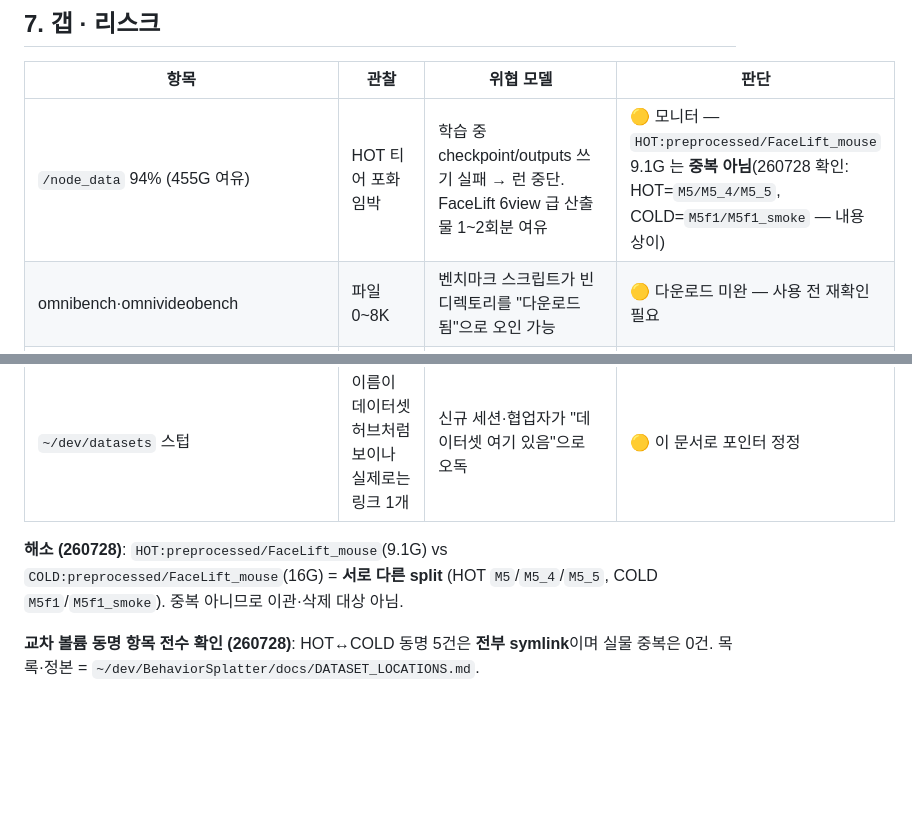
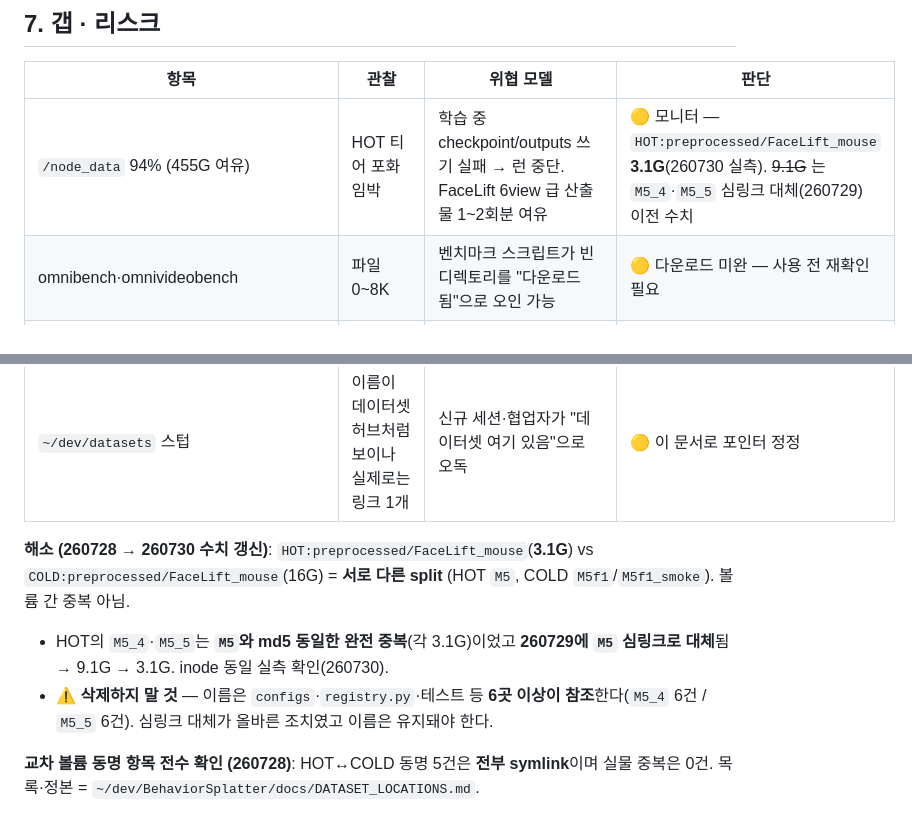
Before and after one commit to kafkapple/behavior-lab, a Markdown page: docs/dev/DATASETS.md, 2 parts joined by grey strips. GitHub-like rendering; blank space fills up the shorter version.

Commit message:
fix(datasets): FaceLift_mouse 9.1G → 3.1G, 심링크 대체 반영 + 삭제금지 명시
260729 에 `M5_4`·`M5_5` 가 `M5` 심링크로 대체되며 6.2G 가 줄었는데
문서 3곳이 갱신되지 않아 3배 어긋난 수치를 들고 있었다.

260730 실측:
  HOT  FaceLift_mouse = 3.1G (M5 실디렉토리 + M5_4·M5_5 → M5 심링크, inode 동일)
  COLD FaceLift_mouse = 16G  (M5f1·M5f1_smoke, 별개 내용)
  회수 가능량 = 8K

🔴 이름 삭제 금지 — `M5_4` 6건 · `M5_5` 6건이 참조한다
(FaceLift/configs/datasets/M5_{4,5}.yaml · registry.py · 테스트 2종).
`_Agent/260729_BS_dataset_naming_consolidation_plan §1.3` 의 "참조 0건" 은 오류이며,
그 근거로 삭제했다면 회수량 ≈0 에 config·테스트 6+곳이 깨졌다.

Co-Authored-By: Claude Opus 5 (1M context) <noreply@anthropic.com>
Claude-Session: https://claude.ai/code/session_01LXSwYmBY1bqQJFEsjR8PQ4

```diff
--- a/docs/dev/DATASETS.md
+++ b/docs/dev/DATASETS.md
@@ -107,7 +107,7 @@
 
 | 항목 | 관찰 | 위협 모델 | 판단 |
 |---|---|---|---|
-| `/node_data` 94% (455G 여유) | HOT 티어 포화 임박 | 학습 중 checkpoint/outputs 쓰기 실패 → 런 중단. FaceLift 6view 급 산출물 1~2회분 여유 | 🟡 모니터 — `HOT:preprocessed/FaceLift_mouse` 9.1G 는 **중복 아님**(260728 확인: HOT=`M5/M5_4/M5_5`, COLD=`M5f1/M5f1_smoke` — 내용 상이) |
+| `/node_data` 94% (455G 여유) | HOT 티어 포화 임박 | 학습 중 checkpoint/outputs 쓰기 실패 → 런 중단. FaceLift 6view 급 산출물 1~2회분 여유 | 🟡 모니터 — `HOT:preprocessed/FaceLift_mouse` **3.1G**(260730 실측). ~~9.1G~~ 는 `M5_4`·`M5_5` 심링크 대체(260729) 이전 수치 |
 | omnibench·omnivideobench | 파일 0~8K | 벤치마크 스크립트가 빈 디렉토리를 "다운로드됨"으로 오인 가능 | 🟡 다운로드 미완 — 사용 전 재확인 필요 |
 | video-mme | 메타데이터만 | 위와 동일 | 🟡 |
 | cnn_subspace_auditory | ~~zip 미해제~~ → 260729 로컬 mac 이관 + 해제 완료 | 없음 | 🟢 해결됨 |
@@ -115,6 +115,9 @@
 | `HOT:preprocessed/markerless_mouse_2`, `HOT:preprocessed/WK1_v2_sc_fx1000` | ~~0 바이트 빈 디렉토리~~ → **COLD 향 symlink** (260728 정정) | 삭제 시 `~/data/preprocessed/` 경유 config 전부 파손 | 🔴 **삭제 금지** — `du`가 symlink를 따라가지 않아 0으로 보였을 뿐 |
 | `~/dev/datasets` 스텁 | 이름이 데이터셋 허브처럼 보이나 실제로는 링크 1개 | 신규 세션·협업자가 "데이터셋 여기 있음"으로 오독 | 🟡 이 문서로 포인터 정정 |
 
-**해소 (260728)**: `HOT:preprocessed/FaceLift_mouse`(9.1G) vs `COLD:preprocessed/FaceLift_mouse`(16G) = **서로 다른 split** (HOT `M5`/`M5_4`/`M5_5`, COLD `M5f1`/`M5f1_smoke`). 중복 아니므로 이관·삭제 대상 아님.
+**해소 (260728 → 260730 수치 갱신)**: `HOT:preprocessed/FaceLift_mouse`(**3.1G**) vs `COLD:preprocessed/FaceLift_mouse`(16G) = **서로 다른 split** (HOT `M5`, COLD `M5f1`/`M5f1_smoke`). 볼륨 간 중복 아님.
+
+- HOT의 `M5_4`·`M5_5`는 **`M5`와 md5 동일한 완전 중복**(각 3.1G)이었고 **260729에 `M5` 심링크로 대체**됨 → 9.1G → 3.1G. inode 동일 실측 확인(260730).
+- ⚠️ **삭제하지 말 것** — 이름은 `configs`·`registry.py`·테스트 등 **6곳 이상이 참조**한다(`M5_4` 6건 / `M5_5` 6건). 심링크 대체가 올바른 조치였고 이름은 유지돼야 한다.
 
 **교차 볼륨 동명 항목 전수 확인 (260728)**: HOT↔COLD 동명 5건은 **전부 symlink**이며 실물 중복은 0건. 목록·정본 = `~/dev/BehaviorSplatter/docs/DATASET_LOCATIONS.md`.
```
Also changed, not shown: other parts of docs/dev/DATASETS.md (+1 -1 lines).
